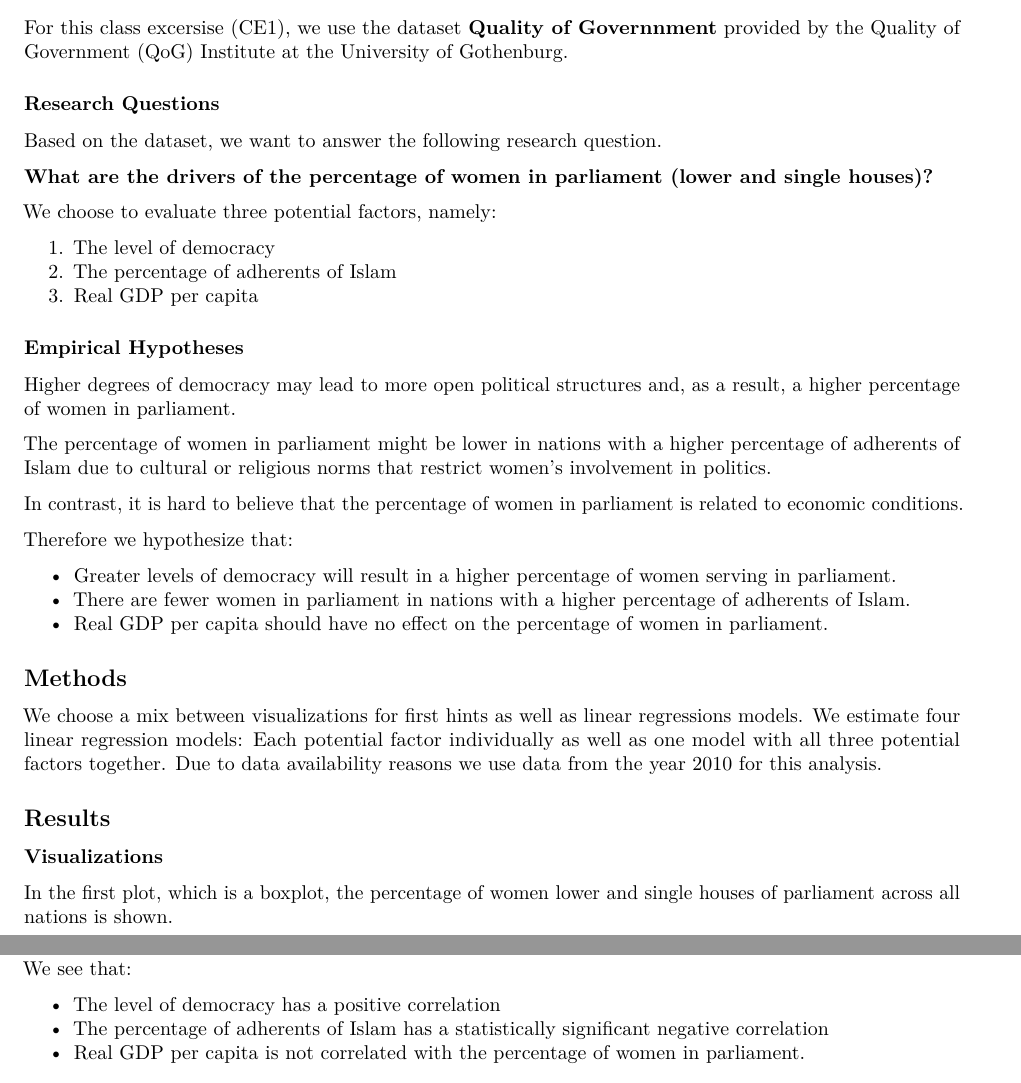
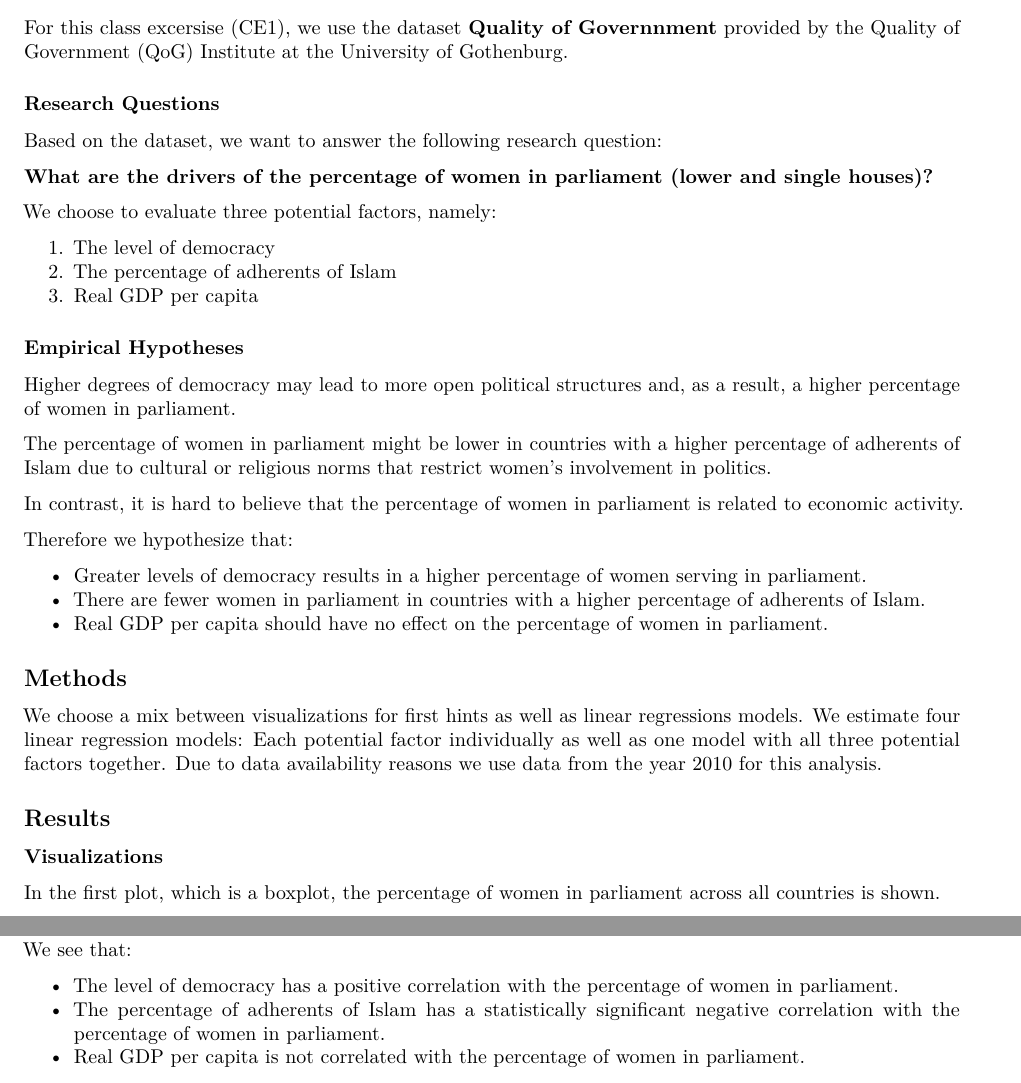
Before and after one commit to UniLuFS2020-ReplicationSeminar/Data_Mining_EX1, an R Markdown document (output/report.Rmd): two parts of pages 1 and 3 of 3, joined at a grey line, cut so that both start at the same text. Rendered offline with R 4.5, knitr and Pandoc, then LaTeX, with nearby package versions; some code elsewhere in the file could not run offline.

Commit message:
correct some last typos, spelling errors and chosen words

```diff
--- a/output/report.Rmd
+++ b/output/report.Rmd
@@ -18,7 +18,7 @@ For this class excersise (CE1), we use the dataset **Quality of Governnment** pr
 
 ### Research Questions
 
-Based on the dataset, we want to answer the following research question.
+Based on the dataset, we want to answer the following research question:
 
 **What are the drivers of the percentage of women in parliament (lower and single houses)?**
 
@@ -32,14 +32,14 @@ We choose to evaluate three potential factors, namely:
 
 Higher degrees of democracy may lead to more open political structures and, as a result, a higher percentage of women in parliament.
 
-The percentage of women in parliament might be lower in nations with a higher percentage of adherents of Islam due to cultural or religious norms that restrict women's involvement in politics.
+The percentage of women in parliament might be lower in countries with a higher percentage of adherents of Islam due to cultural or religious norms that restrict women's involvement in politics.
 
-In contrast, it is hard to believe that the percentage of women in parliament is related to economic conditions.
+In contrast, it is hard to believe that the percentage of women in parliament is related to economic activity.
 
 Therefore we hypothesize that:
 
-- Greater levels of democracy will result in a higher percentage of women serving in parliament.
-- There are fewer women in parliament in nations with a higher percentage of adherents of Islam.
+- Greater levels of democracy results in a higher percentage of women serving in parliament.
+- There are fewer women in parliament in countries with a higher percentage of adherents of Islam.
 - Real GDP per capita should have no effect on the percentage of women in parliament.
 
 ## Methods
@@ -50,5 +50,5 @@ We choose a mix between visualizations for first hints as well as linear regress
 
 ### Visualizations
 
-In the first plot, which is a boxplot, the percentage of women lower and single houses of parliament across all nations is shown.
+In the first plot, which is a boxplot, the percentage of women in parliament across all countries is shown.
 
@@ -140,8 +140,8 @@ ggplot(regdata, aes(x = arda_isgenpct+fh_ipolity2+mad_gdppc, y = ipu_l_sw)) +
 
 We see that:
 
-- The level of democracy has a positive correlation
-- The percentage of adherents of Islam has a statistically significant negative correlation
+- The level of democracy has a positive correlation with the percentage of women in parliament.
+- The percentage of adherents of Islam has a statistically significant negative correlation with the percentage of women in parliament.
 - Real GDP per capita is not correlated with the percentage of women in parliament.
 
 This indicates that there are fewer women in the parliament of countries with more adherents of Islam. The same holds when all variables are included in the regression model.
```
Also changed, not shown: output/report.pdf, output/report.Rmd (10 more changed lines).
